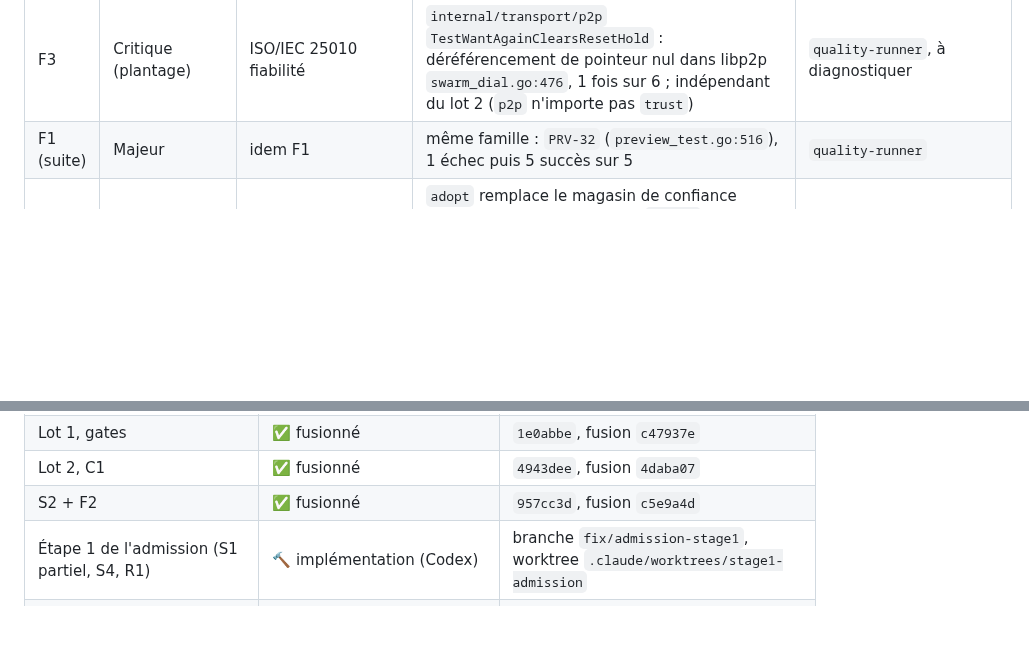
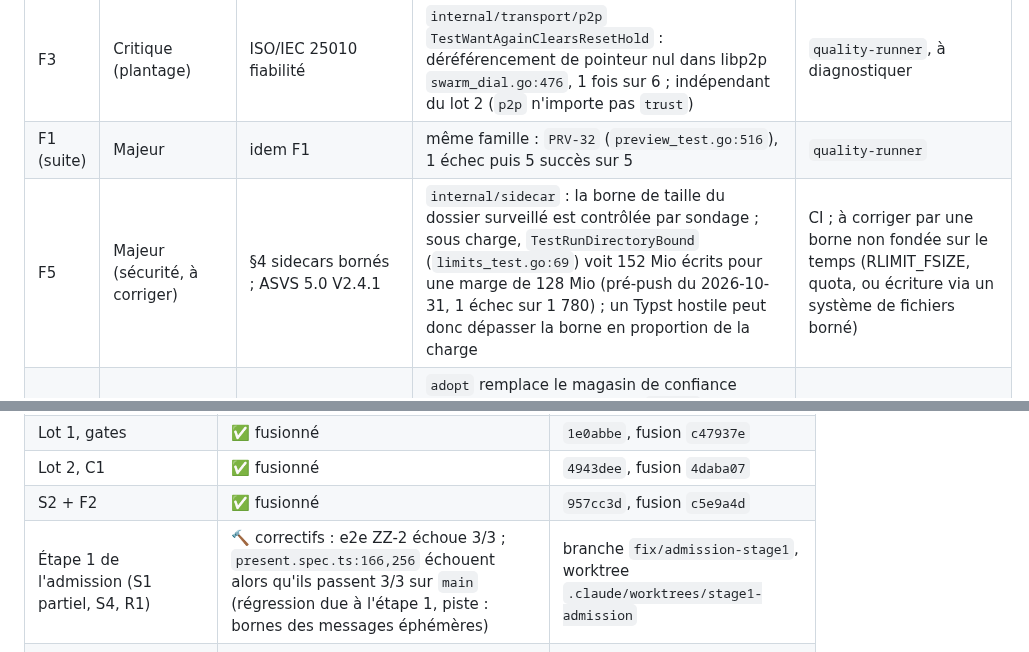
Before and after one commit to oioio-space/inkwell, a Markdown page: docs/plans/2026-10-31-architecture-audit.md, 2 parts joined by grey strips. GitHub-like rendering; blank space fills up the shorter version.

Commit message:
docs(audit): finding F5, sidecar directory bound overshoots under load; stage 1 status
Co-Authored-By: Claude Opus 5.5 <noreply@anthropic.com>
Claude-Session: https://claude.ai/code/session_01VJuZARVRU7vFc3u2PmBxAX

```diff
--- a/docs/plans/2026-10-31-architecture-audit.md
+++ b/docs/plans/2026-10-31-architecture-audit.md
@@ -63,6 +63,7 @@ signalé par une seule source est revérifié par un autre modèle avant d'être
 | F1 | Majeur (fiabilité, à diagnostiquer) | ISO/IEC 25010 fiabilité ; un test doit être déterministe | `internal/app` `TestPreviewCompilesTheProject/PRV-10` : 1 échec dans `mise run test`, 3 succès isolés (2026-10-31) | à diagnostiquer (`superpowers:systematic-debugging`), sans le déclarer instable au jugé |
 | F3 | Critique (plantage) | ISO/IEC 25010 fiabilité | `internal/transport/p2p` `TestWantAgainClearsResetHold` : déréférencement de pointeur nul dans libp2p `swarm_dial.go:476`, 1 fois sur 6 ; indépendant du lot 2 (`p2p` n'importe pas `trust`) | `quality-runner`, à diagnostiquer |
 | F1 (suite) | Majeur | idem F1 | même famille : `PRV-32` (`preview_test.go:516`), 1 échec puis 5 succès sur 5 | `quality-runner` |
+| F5 | Majeur (sécurité, à corriger) | §4 sidecars bornés ; ASVS 5.0 V2.4.1 | `internal/sidecar` : la borne de taille du dossier surveillé est contrôlée par sondage ; sous charge, `TestRunDirectoryBound` (`limits_test.go:69`) voit 152 Mio écrits pour une marge de 128 Mio (pré-push du 2026-10-31, 1 échec sur 1 780) ; un Typst hostile peut donc dépasser la borne en proportion de la charge | CI ; à corriger par une borne non fondée sur le temps (RLIMIT_FSIZE, quota, ou écriture via un système de fichiers borné) |
 | F2 | Majeur (à prouver) | §3 concurrence : chaque goroutine a un propriétaire | `adopt` remplace le magasin de confiance pendant que la goroutine de `Wiring` peut sauvegarder ; risque d'écrire des opérations de l'ancien projet dans le nouveau. Après un échec de réouverture, le magasin reste fermé jusqu'au redémarrage | `architect`, à prouver par un test sous `-race` |
 | m1–m11 | Mineur | voir le rapport de l'architecte | variables globales servant de crochets de test, API sans appelant, tinymist embarqué (32,8 Mo) mais jamais lancé, `bridge.Storage` à 17 méthodes, doublons p2p, arrêt sans attente des goroutines, E/S hors `os.Root` dans typst | architect |
 
@@ -124,7 +125,7 @@ Chaque décision cite sa raison ; une décision qui touche une frontière passe
 | Lot 1, gates | ✅ fusionné | `1e0abbe`, fusion `c47937e` |
 | Lot 2, C1 | ✅ fusionné | `4943dee`, fusion `4daba07` |
 | S2 + F2 | ✅ fusionné | `957cc3d`, fusion `c5e9a4d` |
-| Étape 1 de l'admission (S1 partiel, S4, R1) | 🔨 implémentation (Codex) | branche `fix/admission-stage1`, worktree `.claude/worktrees/stage1-admission` |
+| Étape 1 de l'admission (S1 partiel, S4, R1) | 🔨 correctifs : e2e ZZ-2 échoue 3/3 ; `present.spec.ts:166,256` échouent alors qu'ils passent 3/3 sur `main` (régression due à l'étape 1, piste : bornes des messages éphémères) | branche `fix/admission-stage1`, worktree `.claude/worktrees/stage1-admission` |
 | Révision byzantine de l'admission, ADR 0031 | 🔨 conception (architect) | `audit-2026-10-31/06-admission-design.md`, `docs/adr/0031-*.md` |
 | F3, plantage libp2p à la fermeture | 🔨 diagnostic ; correctif partiel non fusionné | branche `fix/p2p-dial-panic` |
 | F1, tests d'aperçu | 🔨 diagnostic | branche `fix/preview-determinism` |
```
